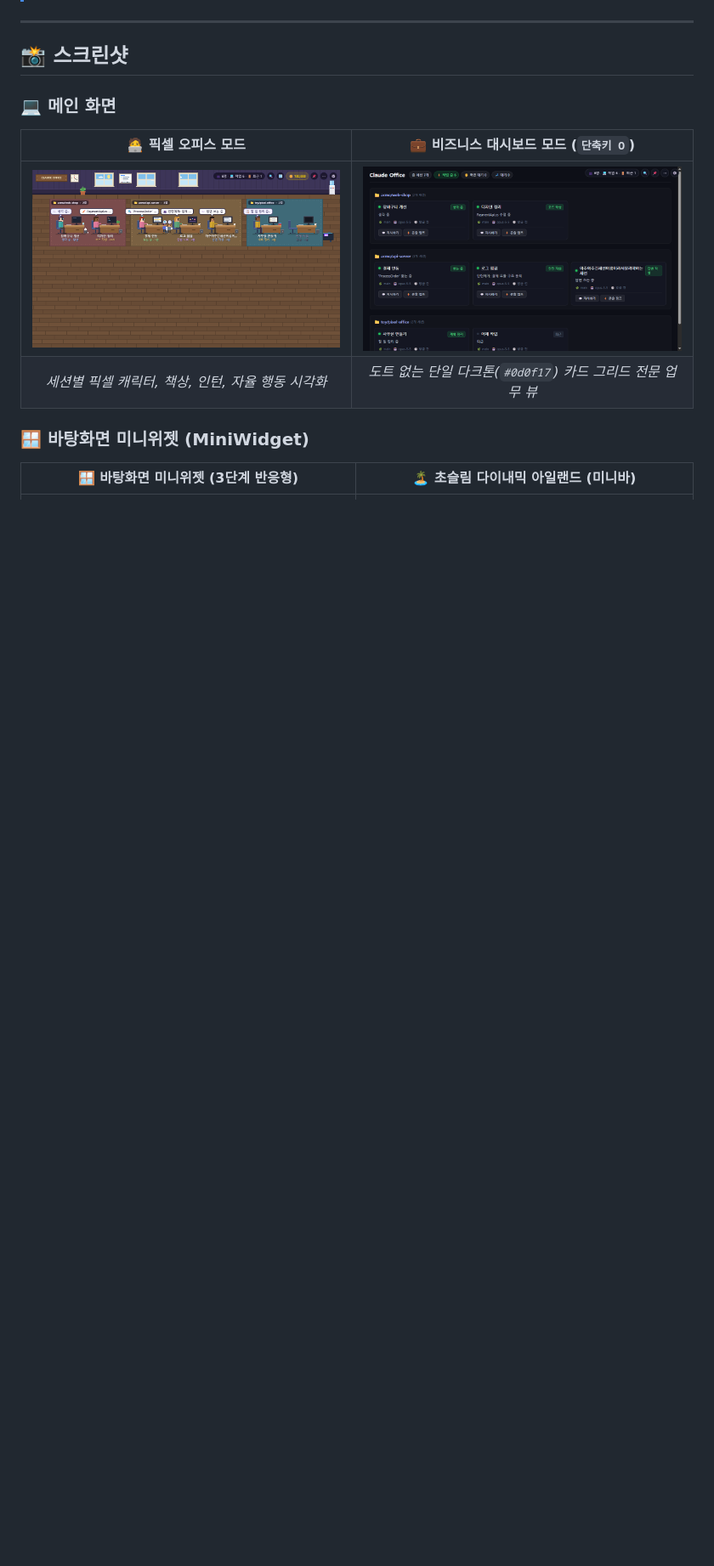
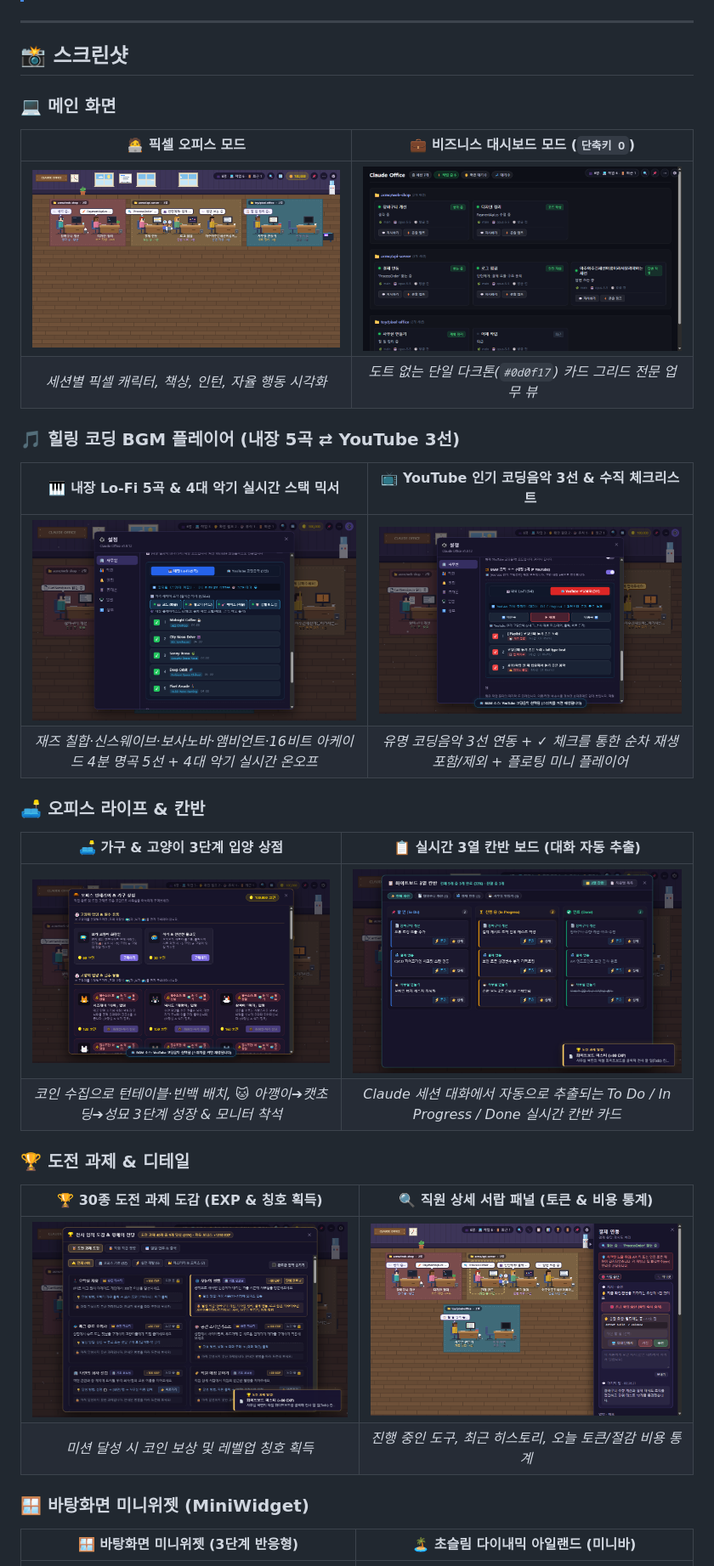
Before and after one commit to jibong614/claude-pixel-office, a Markdown page: README.md, the part around one of its changes. Shown at 85% size. GitHub-like rendering; pictures changed too: docs/screenshots/achievements.png (added), docs/screenshots/bgm_internal.png (added), docs/screenshots/bgm_youtube.png (added); blank space fills up the shorter version.

Commit message:
1.9.13: GitHub 저장소 소개 페이지(README) 및 신규 기능 스크린샷 5종 전면 갱신

```diff
--- a/README.md
+++ b/README.md
@@ -37,6 +38,24 @@
 | <img src="docs/screenshots/basic_office.png" width="460" alt="픽셀 오피스 모드"> | <img src="docs/screenshots/office_mode.png" width="460" alt="비즈니스 대시보드 모드"> |
 | *세션별 픽셀 캐릭터, 책상, 인턴, 자율 행동 시각화* | *도트 없는 단일 다크톤(`#0d0f17`) 카드 그리드 전문 업무 뷰* |
 
+### 🎵 힐링 코딩 BGM 플레이어 (내장 5곡 ⇄ YouTube 3선)
+| 🎹 내장 Lo-Fi 5곡 & 4대 악기 실시간 스택 믹서 | 📺 YouTube 인기 코딩음악 3선 & 수직 체크리스트 |
+| :---: | :---: |
+| <img src="docs/screenshots/bgm_internal.png" width="460" alt="내장 Lo-Fi 5곡 믹서"> | <img src="docs/screenshots/bgm_youtube.png" width="460" alt="YouTube 코딩음악 플레이어"> |
+| *재즈 칠합·신스웨이브·보사노바·앰비언트·16비트 아케이드 4분 명곡 5선 + 4대 악기 실시간 온오프* | *유명 코딩음악 3선 연동 + ✓ 체크를 통한 순차 재생 포함/제외 + 플로팅 미니 플레이어* |
+
+### 🛋️ 오피스 라이프 & 칸반
+| 🛋️ 가구 & 고양이 3단계 입양 상점 | 📋 실시간 3열 칸반 보드 (대화 자동 추출) |
+| :---: | :---: |
+| <img src="docs/screenshots/shop_storage.png" width="460" alt="인테리어 가구 & 고양이 상점"> | <img src="docs/screenshots/kanban_board.png" width="460" alt="실시간 화이트보드 칸반"> |
+| *코인 수집으로 턴테이블·빈백 배치, 🐱 아깽이➔캣초딩➔성묘 3단계 성장 & 모니터 착석* | *Claude 세션 대화에서 자동으로 추출되는 To Do / In Progress / Done 실시간 칸반 카드* |
+
+### 🏆 도전 과제 & 디테일
+| 🏆 30종 도전 과제 도감 (EXP & 칭호 획득) | 🔍 직원 상세 서랍 패널 (토큰 & 비용 통계) |
+| :---: | :---: |
+| <img src="docs/screenshots/achievements.png" width="460" alt="도전 과제 & 업적 시스템"> | <img src="docs/screenshots/panel.png" width="460" alt="직원 상세 패널"> |
+| *미션 달성 시 코인 보상 및 레벨업 칭호 획득* | *진행 중인 도구, 최근 히스토리, 오늘 토큰/절감 비용 통계* |
+
 ### 🪟 바탕화면 미니위젯 (MiniWidget)
 | 🪟 바탕화면 미니위젯 (3단계 반응형) | 🏝️ 초슬림 다이내믹 아일랜드 (미니바) |
 | :---: | :---: |
```
Also changed, not shown: other parts of README.md (+32 -26 lines), README.en.md (+49 -25 lines), docs/CHANGELOG.md (+13 -0 lines), 2 other files.
